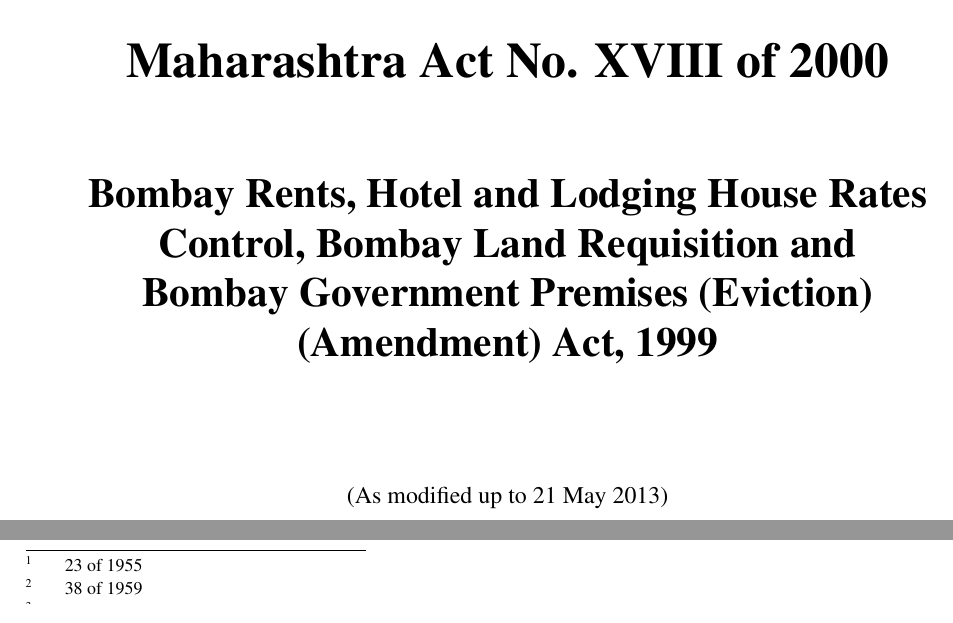
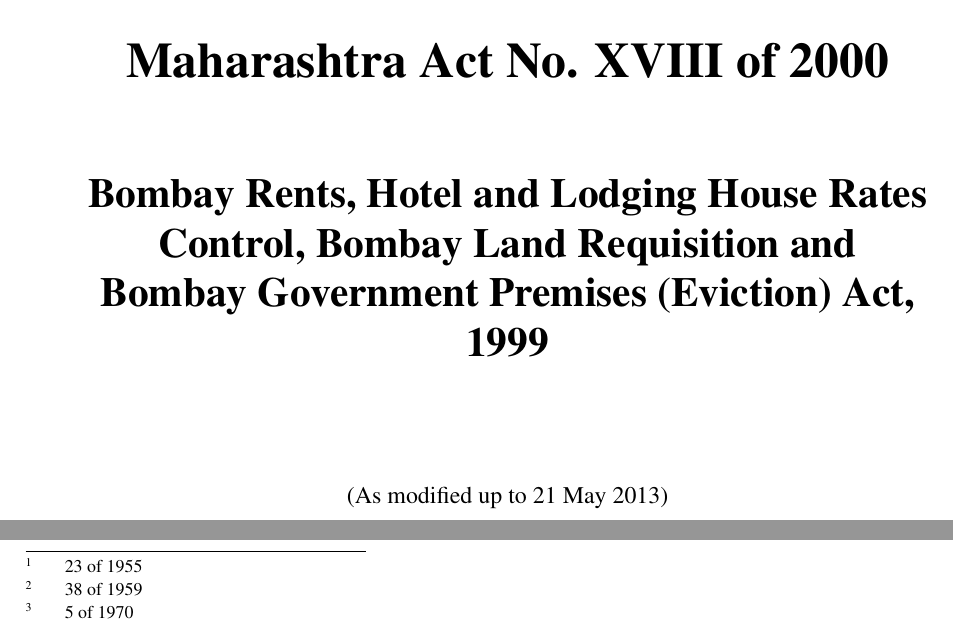
Before and after one commit to IITBombayWeb/mhact, a LaTeX thesis (2000-18-mah-rentcontrol.tex): two parts of pages 1 and 6 of 9, joined at a grey line, cut so that both start at the same text. Compiled offline with pdfLaTeX.

Commit message:
headerText

```diff
--- a/2000-18-mah-rentcontrol.tex
+++ b/2000-18-mah-rentcontrol.tex
@@ -9,9 +9,9 @@
 \begin{document}
 
 \actnamealias{2000: Mah. XVIII}{Maharashtra Act No. XVIII of 2000}
-\shorttitle[Bombay Rents... (Amendment), 1999]{Bombay Rents, Hotel and
+\shorttitle[Bombay Rents... , 1999]{Bombay Rents, Hotel and
   Lodging House Rates Control, Bombay Land Requisition and Bombay
-  Government Premises (Eviction) (Amendment) Act, 1999 }
+  Government Premises (Eviction)  Act, 1999}
 \actedition{As modified up to 21 May 2013} \actedyear{2013}
 \price{Rs 23}
 
```
Also changed, not shown: 2000-18-mah-rentcontrol.pdf, 1 other file.
